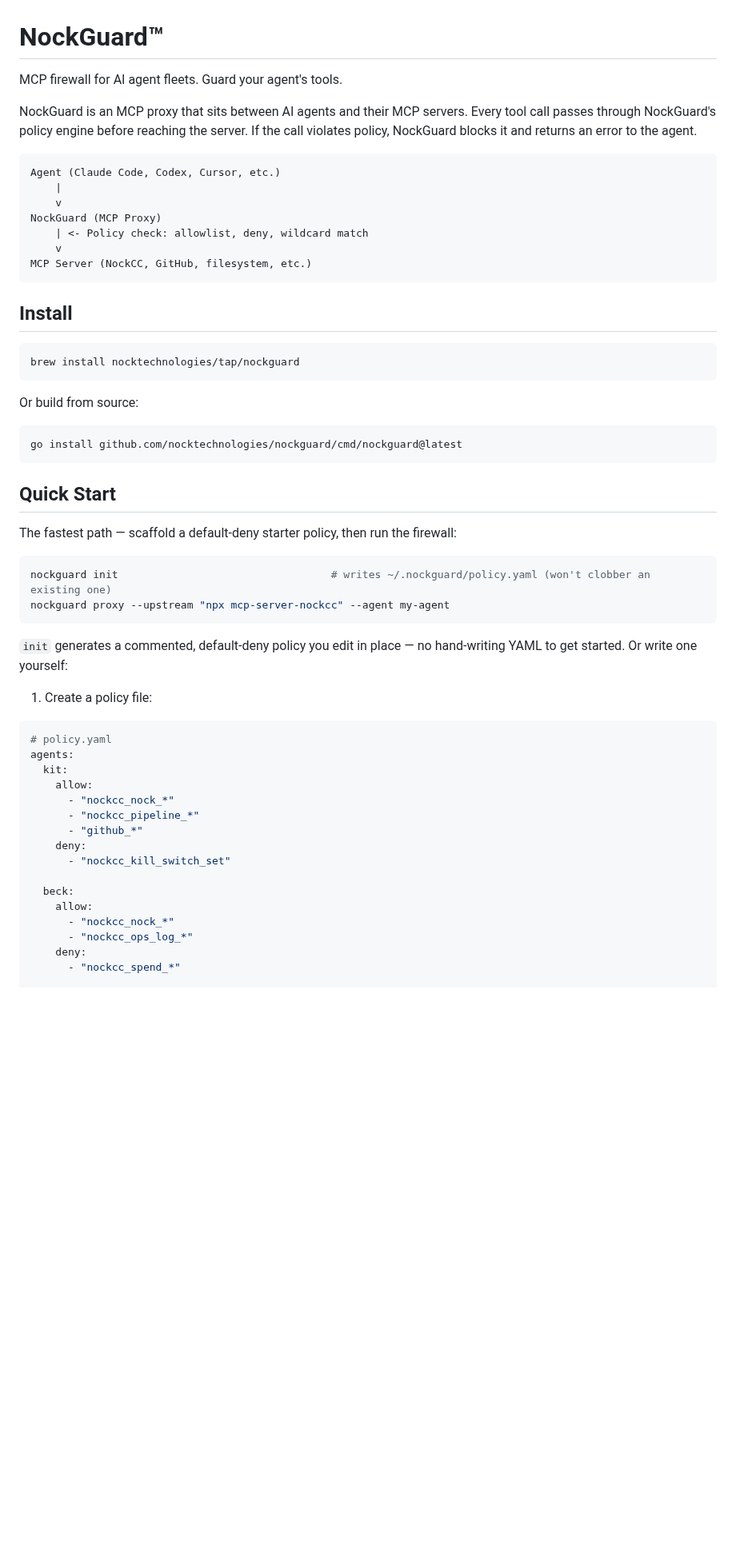
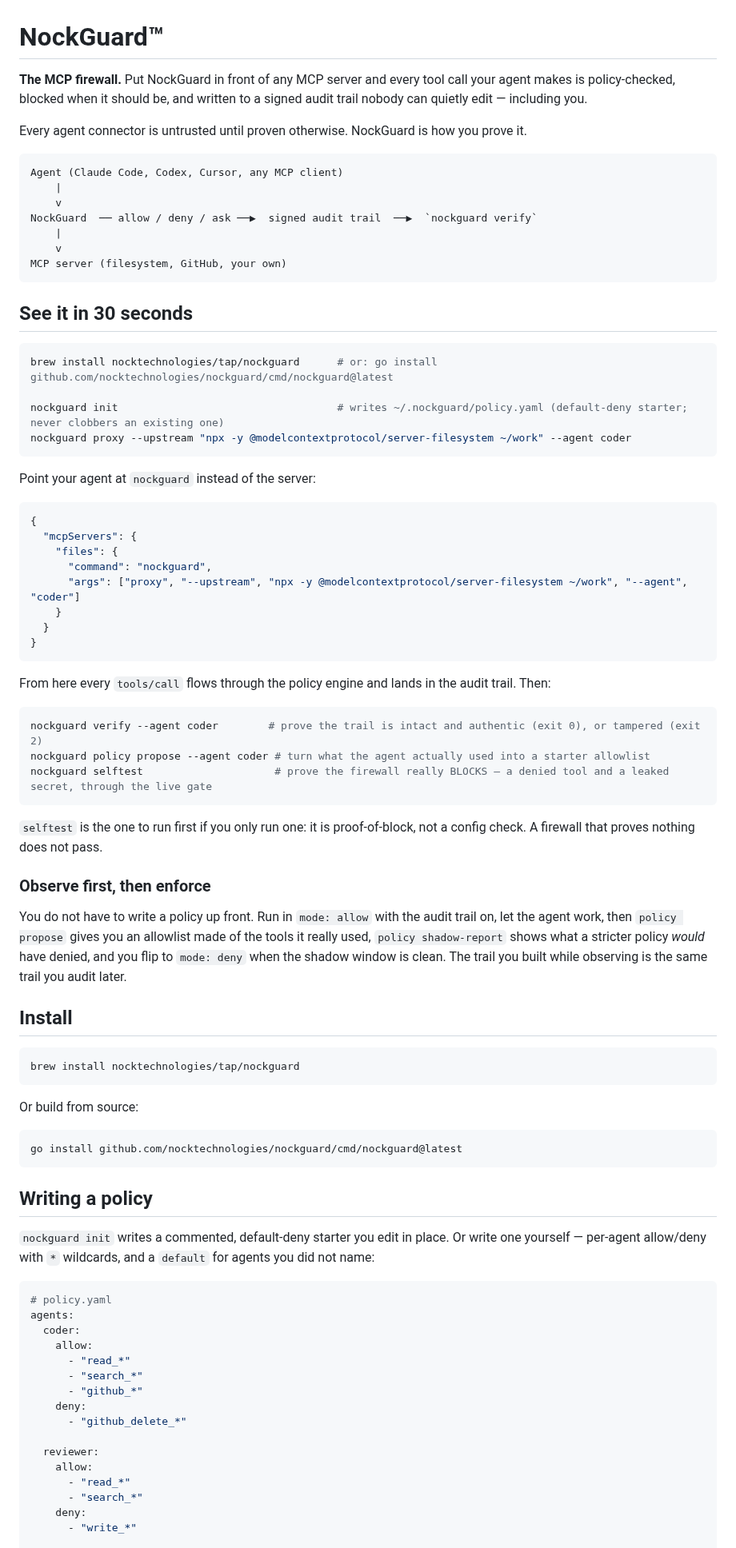
Before and after one commit to nocktechnologies/nockguard, a Markdown page: README.md, the part around one of its changes. Shown at 80% size. Rendered like a GitHub page; blank space fills up the shorter version.

````diff
--- a/README.md
+++ b/README.md
@@ -1,18 +1,54 @@
 # NockGuard™
 
-MCP firewall for AI agent fleets. Guard your agent's tools.
+**The MCP firewall.** Put NockGuard in front of any MCP server and every tool call your agent makes is policy-checked, blocked when it should be, and written to a signed audit trail nobody can quietly edit — including you.
 
-NockGuard is an MCP proxy that sits between AI agents and their MCP servers. Every tool call passes through NockGuard's policy engine before reaching the server. If the call violates policy, NockGuard blocks it and returns an error to the agent.
+Every agent connector is untrusted until proven otherwise. NockGuard is how you prove it.
 
 ```
-Agent (Claude Code, Codex, Cursor, etc.)
+Agent (Claude Code, Codex, Cursor, any MCP client)
     |
     v
-NockGuard (MCP Proxy)
-    | <- Policy check: allowlist, deny, wildcard match
+NockGuard  ── allow / deny / ask ──▶  signed audit trail  ──▶  `nockguard verify`
+    |
     v
-MCP Server (NockCC, GitHub, filesystem, etc.)
+MCP server (filesystem, GitHub, your own)
 ```
+
+## See it in 30 seconds
+
+```bash
+brew install nocktechnologies/tap/nockguard      # or: go install github.com/nocktechnologies/nockguard/cmd/nockguard@latest
+
+nockguard init                                   # writes ~/.nockguard/policy.yaml (default-deny starter; never clobbers an existing one)
+nockguard proxy --upstream "npx -y @modelcontextprotocol/server-filesystem ~/work" --agent coder
+```
+
+Point your agent at `nockguard` instead of the server:
+
+```json
+{
+  "mcpServers": {
+    "files": {
+      "command": "nockguard",
+      "args": ["proxy", "--upstream", "npx -y @modelcontextprotocol/server-filesystem ~/work", "--agent", "coder"]
+    }
+  }
+}
+```
+
+From here every `tools/call` flows through the policy engine and lands in the audit trail. Then:
+
+```bash
+nockguard verify --agent coder        # prove the trail is intact and authentic (exit 0), or tampered (exit 2)
+nockguard policy propose --agent coder # turn what the agent actually used into a starter allowlist
+nockguard selftest                     # prove the firewall really BLOCKS — a denied tool and a leaked secret, through the live gate
+```
+
+`selftest` is the one to run first if you only run one: it is proof-of-block, not a config check. A firewall that proves nothing does not pass.
+
+### Observe first, then enforce
+
+You do not have to write a policy up front. Run in `mode: allow` with the audit trail on, let the agent work, then `policy propose` gives you an allowlist made of the tools it really used, `policy shadow-report` shows what a stricter policy *would* have denied, and you flip to `mode: deny` when the shadow window is clean. The trail you built while observing is the same trail you audit later.
 
 ## Install
 
@@ -26,36 +62,27 @@ Or build from source:
 go install github.com/nocktechnologies/nockguard/cmd/nockguard@latest
 ```
 
-## Quick Start
+## Writing a policy
 
-The fastest path — scaffold a default-deny starter policy, then run the firewall:
-
-```bash
-nockguard init                                  # writes ~/.nockguard/policy.yaml (won't clobber an existing one)
-nockguard proxy --upstream "npx mcp-server-nockcc" --agent my-agent
-```
-
-`init` generates a commented, default-deny policy you edit in place — no hand-writing YAML to get started. Or write one yourself:
-
-1. Create a policy file:
+`nockguard init` writes a commented, default-deny starter you edit in place. Or write one yourself — per-agent allow/deny with `*` wildcards, and a `default` for agents you did not name:
 
 ```yaml
 # policy.yaml
 agents:
-  kit:
+  coder:
     allow:
-      - "nockcc_nock_*"
-      - "nockcc_pipeline_*"
+      - "read_*"
+      - "search_*"
       - "github_*"
     deny:
-      - "nockcc_kill_switch_set"
+      - "github_delete_*"
 
-  beck:
+  reviewer:
     allow:
-      - "nockcc_nock_*"
-      - "nockcc_ops_log_*"
+      - "read_*"
+      - "search_*"
     deny:
-      - "nockcc_spend_*"
+      - "write_*"
 
   default:
     mode: allow
````
Also changed, not shown: other parts of README.md (+23 -30 lines).
